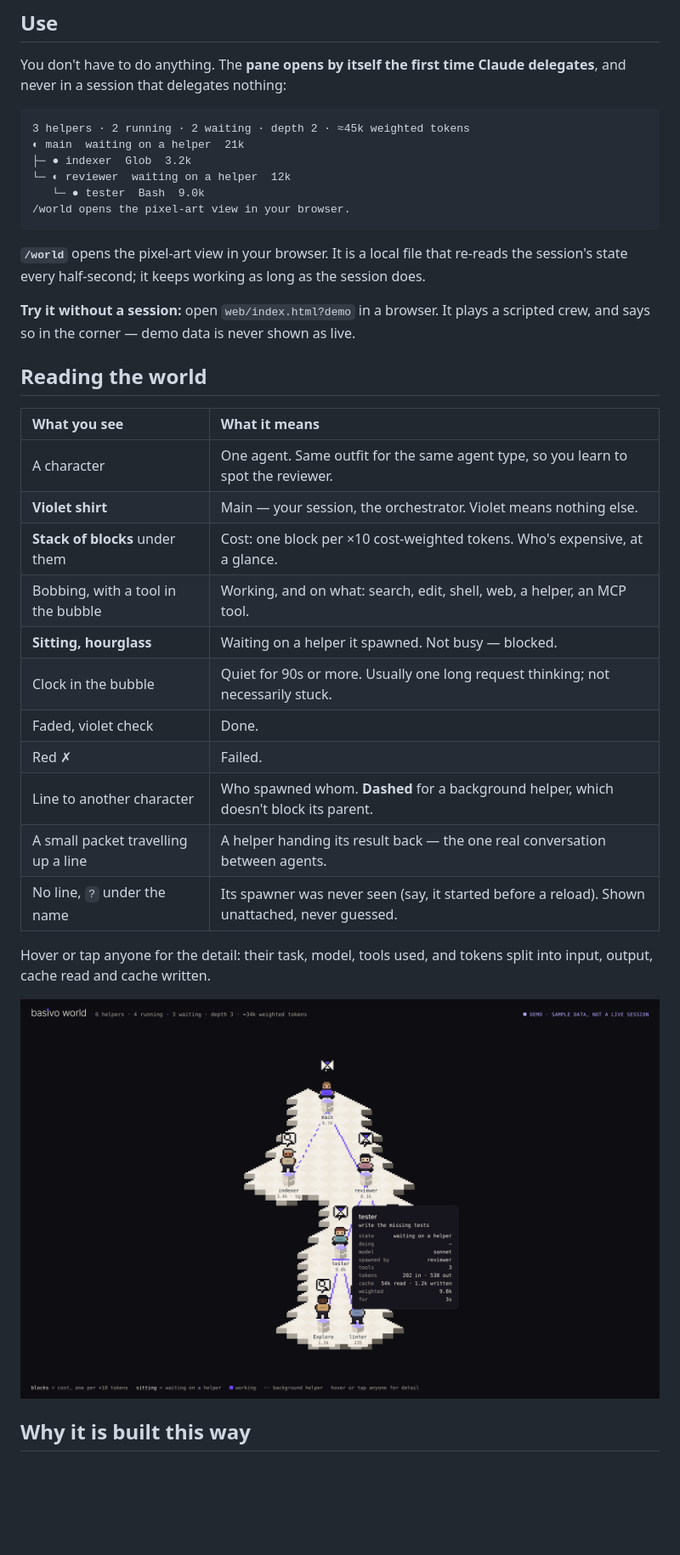
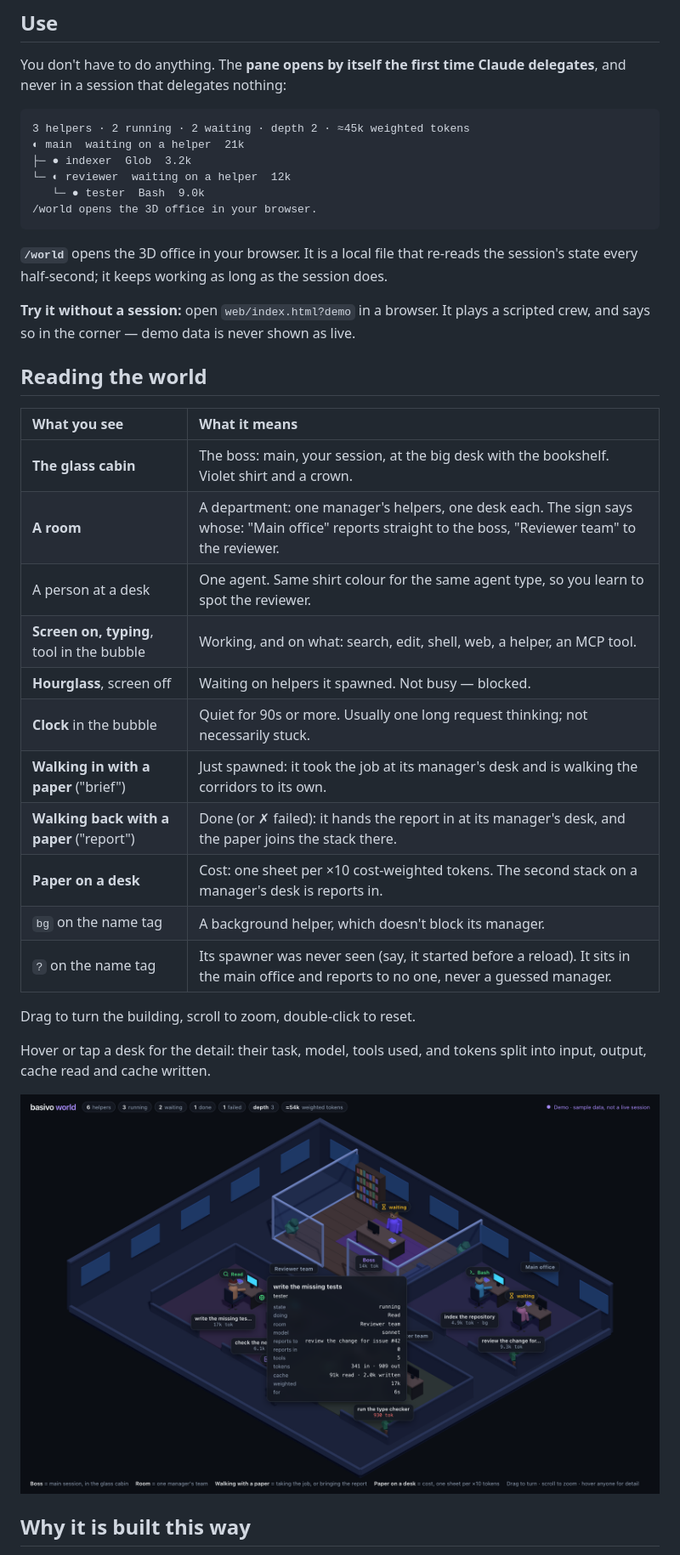
Before and after one commit to mohamedabubasith/basivo-world, a Markdown page: README.md, the part around one of its changes. Shown at 85% size. Rendered like a GitHub page; pictures changed too: docs/world-detail.png; blank space fills up the shorter version.

````diff
--- a/README.md
+++ b/README.md
@@ -30,10 +32,10 @@ delegates**, and never in a session that delegates nothing:
 ├─ ● indexer  Glob  3.2k
 └─ ◐ reviewer  waiting on a helper  12k
    └─ ● tester  Bash  9.0k
-/world opens the pixel-art view in your browser.
+/world opens the 3D office in your browser.
 ```
 
-**`/world`** opens the pixel-art view in your browser. It is a local file that re-reads
+**`/world`** opens the 3D office in your browser. It is a local file that re-reads
 the session's state every half-second; it keeps working as long as the session does.
 
 **Try it without a session:** open `web/index.html?demo` in a browser. It plays a scripted
@@ -43,19 +45,21 @@ crew, and says so in the corner — demo data is never shown as live.
 
 | What you see | What it means |
 | :- | :- |
-| A character | One agent. Same outfit for the same agent type, so you learn to spot the reviewer. |
-| **Violet shirt** | Main — your session, the orchestrator. Violet means nothing else. |
-| **Stack of blocks** under them | Cost: one block per ×10 cost-weighted tokens. Who's expensive, at a glance. |
-| Bobbing, with a tool in the bubble | Working, and on what: search, edit, shell, web, a helper, an MCP tool. |
-| **Sitting, hourglass** | Waiting on a helper it spawned. Not busy — blocked. |
-| Clock in the bubble | Quiet for 90s or more. Usually one long request thinking; not necessarily stuck. |
-| Faded, violet check | Done. |
-| Red ✗ | Failed. |
-| Line to another character | Who spawned whom. **Dashed** for a background helper, which doesn't block its parent. |
-| A small packet travelling up a line | A helper handing its result back — the one real conversation between agents. |
-| No line, `?` under the name | Its spawner was never seen (say, it started before a reload). Shown unattached, never guessed. |
+| **The glass cabin** | The boss: main, your session, at the big desk with the bookshelf. Violet shirt and a crown. |
+| **A room** | A department: one manager's helpers, one desk each. The sign says whose: "Main office" reports straight to the boss, "Reviewer team" to the reviewer. |
+| A person at a desk | One agent. Same shirt colour for the same agent type, so you learn to spot the reviewer. |
+| **Screen on, typing**, tool in the bubble | Working, and on what: search, edit, shell, web, a helper, an MCP tool. |
+| **Hourglass**, screen off | Waiting on helpers it spawned. Not busy — blocked. |
+| **Clock** in the bubble | Quiet for 90s or more. Usually one long request thinking; not necessarily stuck. |
+| **Walking in with a paper** ("brief") | Just spawned: it took the job at its manager's desk and is walking the corridors to its own. |
+| **Walking back with a paper** ("report") | Done (or ✗ failed): it hands the report in at its manager's desk, and the paper joins the stack there. |
+| **Paper on a desk** | Cost: one sheet per ×10 cost-weighted tokens. The second stack on a manager's desk is reports in. |
+| `bg` on the name tag | A background helper, which doesn't block its manager. |
+| `?` on the name tag | Its spawner was never seen (say, it started before a reload). It sits in the main office and reports to no one, never a guessed manager. |
 
-Hover or tap anyone for the detail: their task, model, tools used, and tokens split into
+Drag to turn the building, scroll to zoom, double-click to reset.
+
+Hover or tap a desk for the detail: their task, model, tools used, and tokens split into
 input, output, cache read and cache written.
 
 ![Hovering the tester: its task, who spawned it, and its tokens](docs/world-detail.png)
````
Also changed, not shown: other parts of README.md (+7 -5 lines), docs/world-phone.png, docs/world.png, 9 other files.
